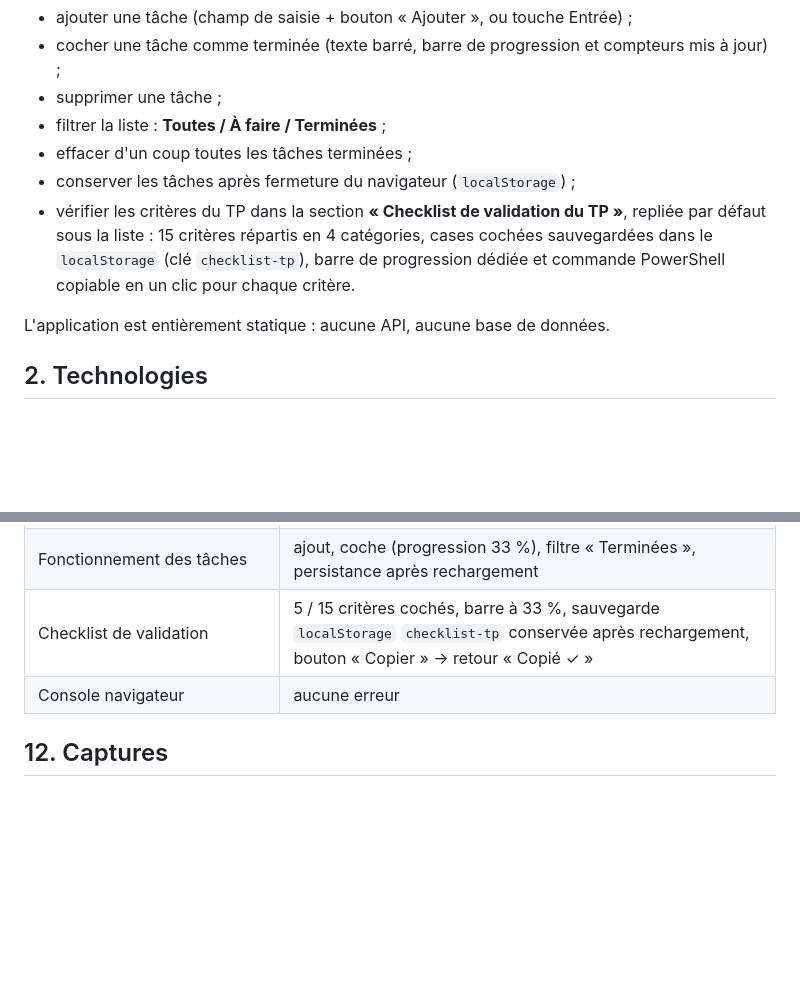
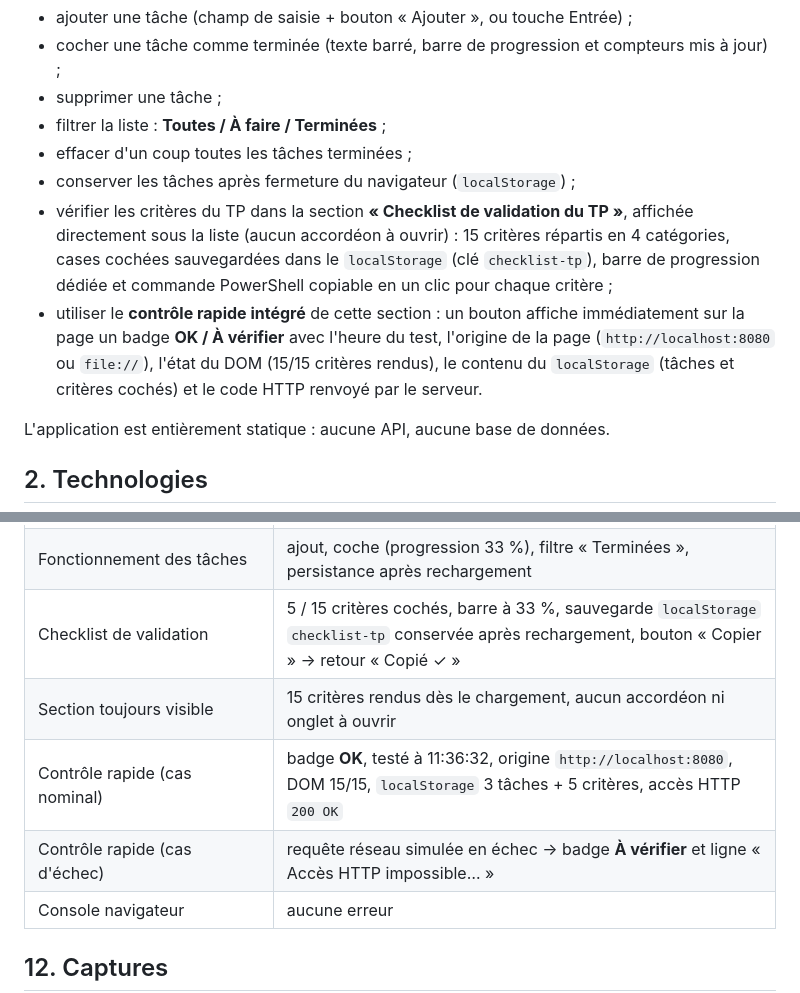
Before and after one commit to benoitvincent013-ship-it/TP-Docker-Multi-Stage, a Markdown page: README.md, 2 parts joined by grey strips. Rendered like a GitHub page; blank space fills up the shorter version.

```diff
--- a/README.md
+++ b/README.md
@@ -18,10 +18,14 @@ Dépôt GitHub : <https://github.com/benoitvincent013-ship-it/TP-Docker-Multi-St
 - filtrer la liste : **Toutes / À faire / Terminées** ;
 - effacer d'un coup toutes les tâches terminées ;
 - conserver les tâches après fermeture du navigateur (`localStorage`) ;
-- vérifier les critères du TP dans la section **« Checklist de validation du TP »**, repliée
-  par défaut sous la liste : 15 critères répartis en 4 catégories, cases cochées sauvegardées
-  dans le `localStorage` (clé `checklist-tp`), barre de progression dédiée et commande
-  PowerShell copiable en un clic pour chaque critère.
+- vérifier les critères du TP dans la section **« Checklist de validation du TP »**, affichée
+  directement sous la liste (aucun accordéon à ouvrir) : 15 critères répartis en 4 catégories,
+  cases cochées sauvegardées dans le `localStorage` (clé `checklist-tp`), barre de progression
+  dédiée et commande PowerShell copiable en un clic pour chaque critère ;
+- utiliser le **contrôle rapide intégré** de cette section : un bouton affiche immédiatement
+  sur la page un badge **OK / À vérifier** avec l'heure du test, l'origine de la page
+  (`http://localhost:8080` ou `file://`), l'état du DOM (15/15 critères rendus), le contenu du
+  `localStorage` (tâches et critères cochés) et le code HTTP renvoyé par le serveur.
 
 L'application est entièrement statique : aucune API, aucune base de données.
 
@@ -186,6 +190,9 @@ Tests réalisés le 23/11/2026 sur Windows 11 avec Docker Desktop.
 | Absence de `node`, `npm`, `node_modules`, `/app` | confirmée |
 | Fonctionnement des tâches | ajout, coche (progression 33 %), filtre « Terminées », persistance après rechargement |
 | Checklist de validation | 5 / 15 critères cochés, barre à 33 %, sauvegarde `localStorage` `checklist-tp` conservée après rechargement, bouton « Copier » → retour « Copié ✓ » |
+| Section toujours visible | 15 critères rendus dès le chargement, aucun accordéon ni onglet à ouvrir |
+| Contrôle rapide (cas nominal) | badge **OK**, testé à 11:36:32, origine `http://localhost:8080`, DOM 15/15, `localStorage` 3 tâches + 5 critères, accès HTTP `200 OK` |
+| Contrôle rapide (cas d'échec) | requête réseau simulée en échec → badge **À vérifier** et ligne « Accès HTTP impossible… » |
 | Console navigateur | aucune erreur |
 
 ## 12. Captures
```
Also changed, not shown: other parts of README.md (+4 -4 lines), captures/06-application-navigateur.png, captures/08-checklist-validation.png, 6 other files.
